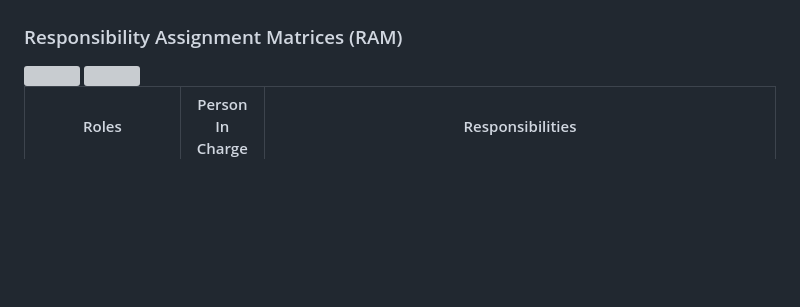
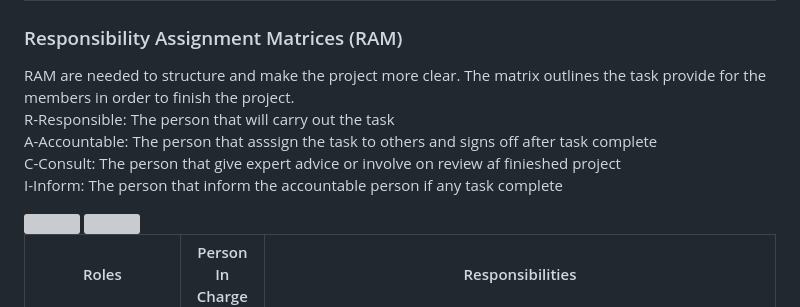
Before and after one commit to akhrna65/Detection-of-emotion-from-different-speakers-in-audio-segment, a Markdown page: PMP-PLAN/B-PROJECT_PLANNING.md, the part around the change. Drawn GitHub-style; blank space fills up the shorter version; grey boxes are pictures that could not be loaded.

```diff
--- a/PMP-PLAN/B-PROJECT_PLANNING.md
+++ b/PMP-PLAN/B-PROJECT_PLANNING.md
@@ -33,6 +33,11 @@ In this car plate recognition project, we need to identify the scope of the proj
 |Time <br> (errors in predicting the availability of resources or time; error occur during identifying the crucial route; lack float management and allocation ; prompt launch of competing products) | 1. Errors in predicting availability of resources or time: Task progress exceed the target milestone shown in Gantt Chart. <br><br> 2. Prompt launch of competing products: The products unable to gives what they promises because lack of time.|Way: Since all assigned tasks are necessary to finish the project, it will have an impact on all members if one member's work progress falls behind the milestone. <br><br> Time: During the project execution and monitoring phase, the issue will arise.| Ask or voice out problem to get help from other members and learn to give the best contribution and progress outcome to the project team.|
 
 ### Responsibility Assignment Matrices (RAM)
+RAM are needed to structure and make the project more clear. The matrix outlines the task provide for the members in order to finish the project.
+R-Responsible: The person that will carry out the task
+A-Accountable: The person that asssign the task to others and signs off after task complete
+C-Consult: The person that give expert advice or involve on review af finieshed project
+I-Inform: The person that inform the accountable person if any task complete
 
 <img src="assets/planning/RAM1.png" width="100%">
 
```
